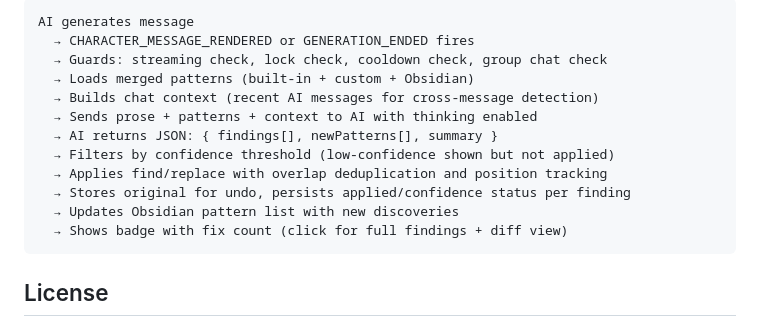
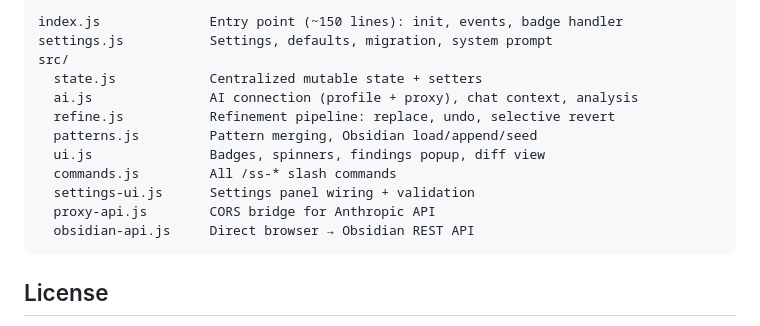
Before and after one commit to pixelnull/sillytavern-SloppySeconds, a Markdown page: README.md, the part around one of its changes. Rendered like a GitHub page.

````diff
--- a/README.md
+++ b/README.md
@@ -102,17 +116,17 @@ When enabled, SloppySeconds maintains a pattern file in your Obsidian vault (def
 
 ```
-AI generates message
-  → CHARACTER_MESSAGE_RENDERED or GENERATION_ENDED fires
-  → Guards: streaming check, lock check, cooldown check, group chat check
-  → Loads merged patterns (built-in + custom + Obsidian)
-  → Builds chat context (recent AI messages for cross-message detection)
-  → Sends prose + patterns + context to AI with thinking enabled
-  → AI returns JSON: { findings[], newPatterns[], summary }
-  → Filters by confidence threshold (low-confidence shown but not applied)
-  → Applies find/replace with overlap deduplication and position tracking
-  → Stores original for undo, persists applied/confidence status per finding
-  → Updates Obsidian pattern list with new discoveries
-  → Shows badge with fix count (click for full findings + diff view)
+index.js              Entry point (~150 lines): init, events, badge handler
+settings.js           Settings, defaults, migration, system prompt
+src/
+  state.js            Centralized mutable state + setters
+  ai.js               AI connection (profile + proxy), chat context, analysis
+  refine.js           Refinement pipeline: replace, undo, selective revert
+  patterns.js         Pattern merging, Obsidian load/append/seed
+  ui.js               Badges, spinners, findings popup, diff view
+  commands.js         All /ss-* slash commands
+  settings-ui.js      Settings panel wiring + validation
+  proxy-api.js        CORS bridge for Anthropic API
+  obsidian-api.js     Direct browser → Obsidian REST API
 ```
 
 ## License
````
Also changed, not shown: other parts of README.md (+83 -69 lines).
